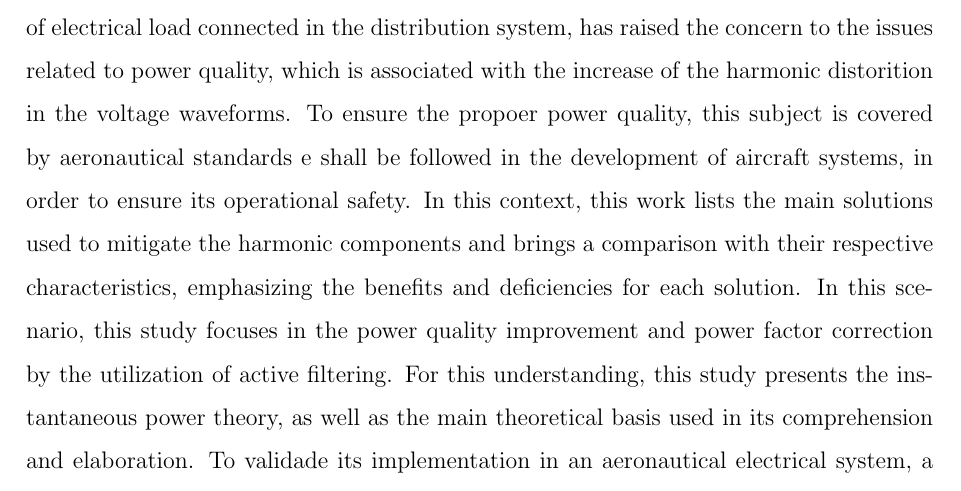
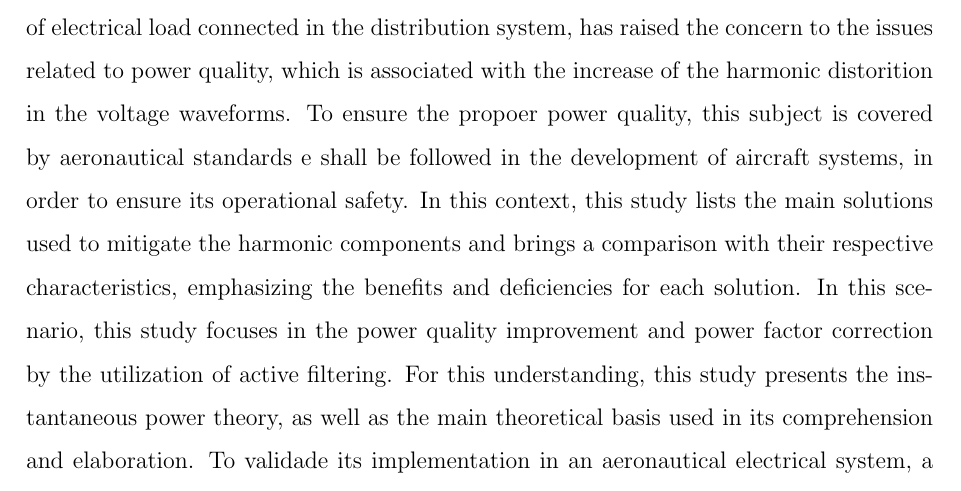
Before and after one commit to jpsoliv/MestradoJPSO, a LaTeX thesis (Texto/Dissertacao.tex, which reads Texto/Pre_Textuais/abstract.tex): part of page 2 of 121, cut so that both start at the same text. Compiled offline with pdfLaTeX; a LaTeX package or settings file that is missing is left out.

Commit message:
abstract e resumo v2

```diff
--- a/Texto/Pre_Textuais/abstract.tex
+++ b/Texto/Pre_Textuais/abstract.tex
@@ -1 +1 @@
-The evolution in aeronautical systems has brought an increase in the use of electrical equipment and has become a trend in the aviation market, where there is an inclination to fulfill projects with enphasis in the More Electric Aircraft (MEA) concept. However, The increasing of the electrical system dependence, along with the increase of the amount of electrical load connected in the distribution system, has raised the concern to the issues related to power quality, which is associated with the increase of the harmonic distorition in the voltage waveforms. To ensure the propoer power quality, this subject is covered by aeronautical standards e shall be followed in the development of aircraft systems, in order to ensure its operational safety. In this context, this work lists the main solutions used to mitigate the harmonic components and brings a comparison with their respective characteristics, emphasizing the benefits and deficiencies for each solution. In this scenario, this study focuses in the power quality improvement and power factor correction by the utilization of active filtering. For this understanding, this study presents the instantaneous power theory, as well as the main theoretical basis used in its comprehension and elaboration. To validade its implementation in an aeronautical electrical system, a simulation is proposed with the active filter operating in a power generation and distribution system, where the filter is connected in the power input of an electro hydrostatic actuator. The models used in the simulation intent to simulate, with sufficient levels of details, an aeronatucal electrical system, and the results obtained are presented as a mean to measure the effectiveness of the active filter implementation.
+The evolution in aeronautical systems has brought an increase in the use of electrical equipment and has become a trend in the aviation market, where there is an inclination to fulfill projects with enphasis in the More Electric Aircraft (MEA) concept. However, The increasing of the electrical system dependence, along with the increase of the amount of electrical load connected in the distribution system, has raised the concern to the issues related to power quality, which is associated with the increase of the harmonic distorition in the voltage waveforms. To ensure the propoer power quality, this subject is covered by aeronautical standards e shall be followed in the development of aircraft systems, in order to ensure its operational safety. In this context, this study lists the main solutions used to mitigate the harmonic components and brings a comparison with their respective characteristics, emphasizing the benefits and deficiencies for each solution. In this scenario, this study focuses in the power quality improvement and power factor correction by the utilization of active filtering. For this understanding, this study presents the instantaneous power theory, as well as the main theoretical basis used in its comprehension and elaboration. To validade its implementation in an aeronautical electrical system, a simulation is proposed with the active filter operating in a power generation and distribution system, where the filter is connected in the power input of an electro hydrostatic actuator. The models used in the simulation intent to simulate, with sufficient levels of details, an aeronatucal electrical system, and the results obtained are presented as a mean to measure the effectiveness of the active filter implementation.
```
Also changed, not shown: 2 other files.
